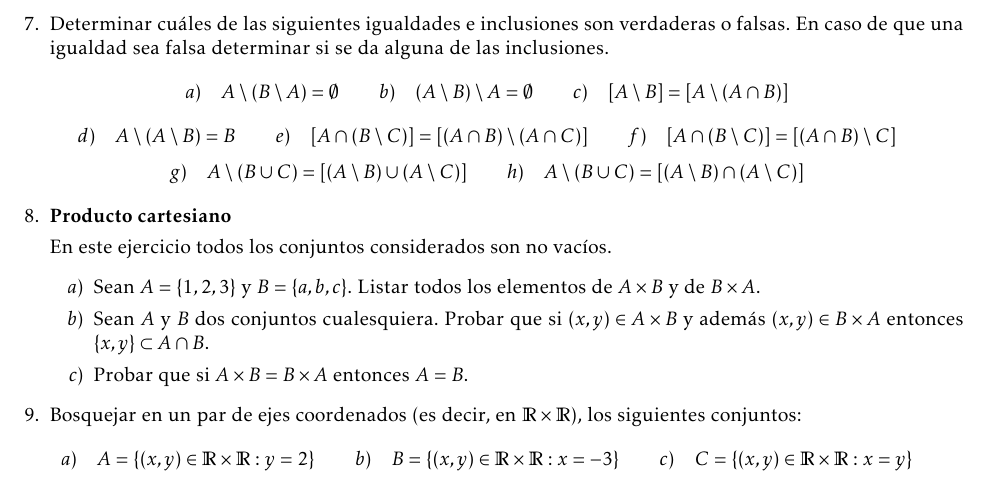
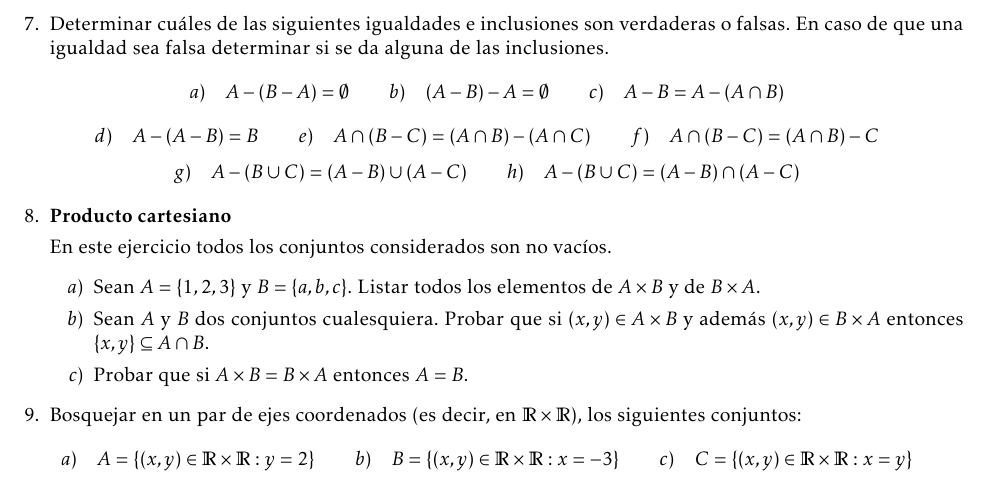
Before and after one commit to jota191/mdl1-recursos, a LaTeX document (practicos/1-Conjuntos/Pr1-Conjuntos.tex): part of page 2 of 2, cut so that both start at the same text. Compiled offline with pdfLaTeX.

```diff
--- a/practicos/1-Conjuntos/Pr1-Conjuntos.tex
+++ b/practicos/1-Conjuntos/Pr1-Conjuntos.tex
@@ -60,6 +60,7 @@
 \newcommand{\reg}{{\cal R}\left( f,[a,b] \right)}
 \newcommand{\chiri}{$\spadesuit$}
 
+\renewcommand{\setminus}{-}
 
 \newcommand{\tend}[1]{\mathop{\longrightarrow} \limits_{#1}}
 \newcommand{\tends}[2]{\mathop{\longrightarrow} \limits_{#1 \to #2}}
@@ -136,9 +137,9 @@
 
 
 \item Determinar cuáles de las siguientes igualdades e inclusiones son verdaderas o falsas. En caso de que una igualdad sea falsa determinar si se da alguna de las inclusiones.
-$$ \proba{ A \setminus ( B \setminus A) = \emptyset } \proba{ (A \setminus  B)  \setminus A = \emptyset }  \proba{[A \setminus B] = [A \setminus (A \cap B) ]}  $$
-$$\proba{ A \setminus (A \setminus B) = B } \proba{ [A \cap (B \setminus C)] = [(A \cap B ) \setminus (A \cap C)] }  \proba{[A \cap (B \setminus C)] = [(A \cap B) \setminus C ] } $$
-$$\proba{ A \setminus (B \cup C) = [(A \setminus B) \cup (A \setminus C)] } \proba{ A \setminus (B \cup C) = [(A \setminus B) \cap (A \setminus C)] }  $$
+$$ \proba{ A \setminus ( B \setminus A) = \emptyset } \proba{ (A \setminus  B)  \setminus A = \emptyset }  \proba{A \setminus B = A \setminus (A \cap B) }  $$
+$$\proba{ A \setminus (A \setminus B) = B } \proba{ A \cap (B \setminus C) = (A \cap B ) \setminus (A \cap C) }  \proba{A \cap (B \setminus C) = (A \cap B) \setminus C  } $$
+$$\proba{ A \setminus (B \cup C) = (A \setminus B) \cup (A \setminus C) } \proba{ A \setminus (B \cup C) = (A \setminus B) \cap (A \setminus C) }  $$
 \cuento
 
 \item { \bf Producto cartesiano }
@@ -147,7 +148,7 @@
 \begin{enumerate}
 \item Sean $A = \{1,2,3\}$ y $B=\{a,b,c\}$. Listar todos los elementos de $A \times B$ y de $B \times A$.
 
-\item Sean $A$ y $B$ dos conjuntos cualesquiera. Probar que si $(x,y) \in A \times B$ y adem\'as $(x,y) \in B \times A$ entonces $\{x,y\} \subset A \cap B$.
+\item Sean $A$ y $B$ dos conjuntos cualesquiera. Probar que si $(x,y) \in A \times B$ y adem\'as $(x,y) \in B \times A$ entonces $\{x,y\} \subseteq A \cap B$.
 
 \item Probar que si $A \times B = B \times A$ entonces $A = B$.
 \end{enumerate}
```
